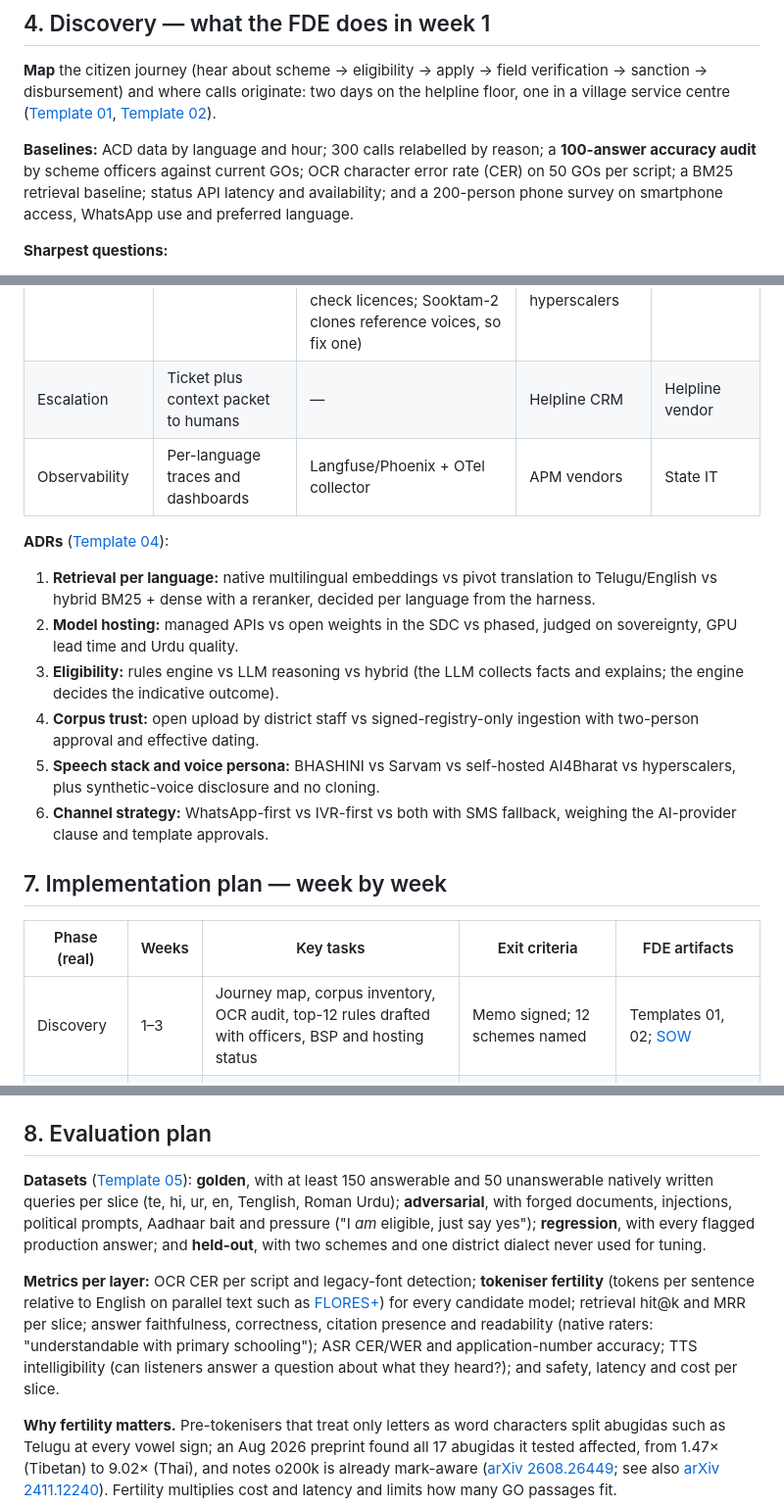
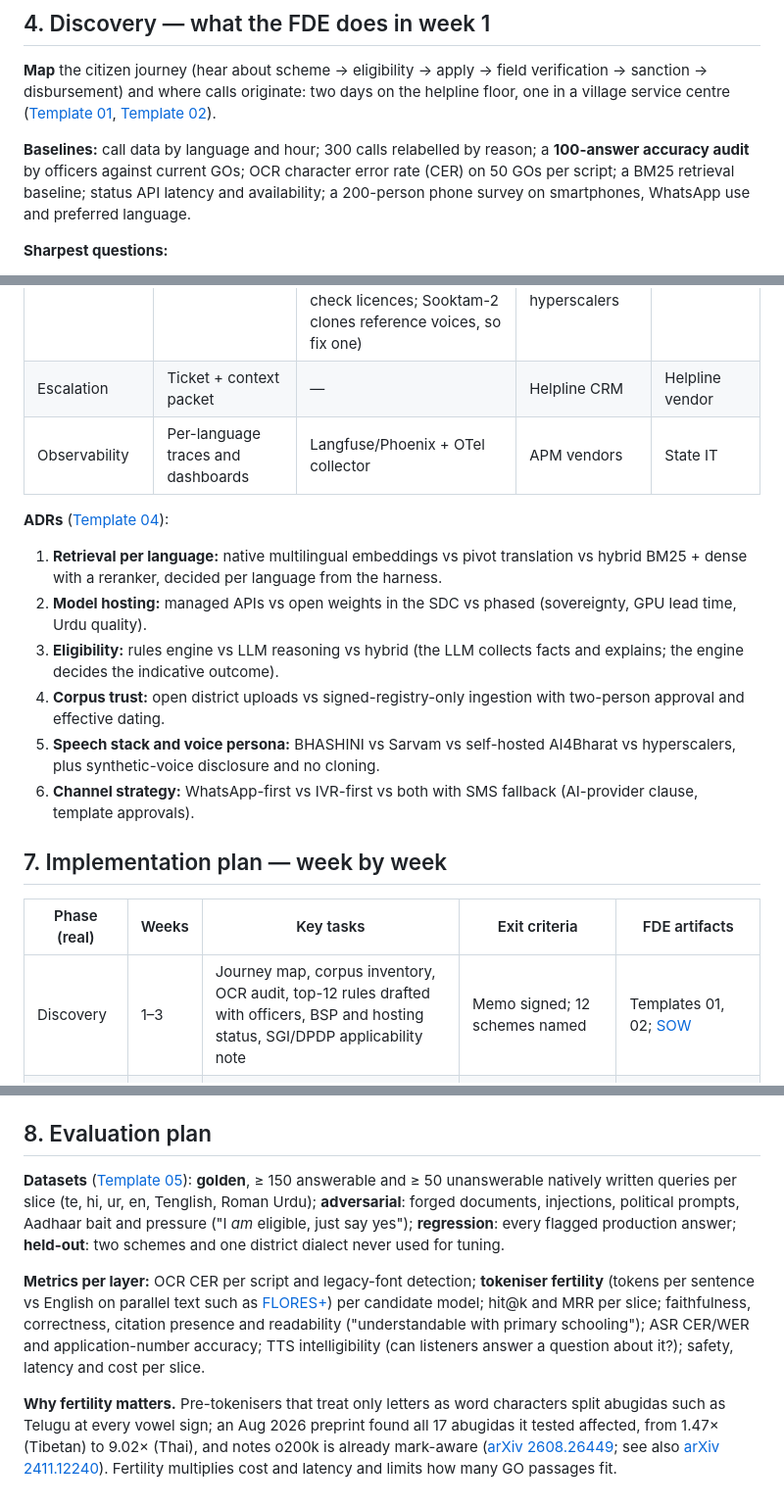
Before and after one commit to nagarjunak-pixel/02-autogpt-autonomous-agent, a Markdown page: curriculum/projects/P14-multilingual-citizen-services-assistant.md, 3 parts joined by grey strips. Shown at 98% size. Rendered like a GitHub page.

Commit message:
Critic pass in progress: interim fixes to P14
Co-Authored-By: Claude Opus 5.5 <noreply@anthropic.com>
Claude-Session: https://claude.ai/code/session_01PGjoHHKGcfYwJVo532YH9c

```diff
--- a/curriculum/projects/P14-multilingual-citizen-services-assistant.md
+++ b/curriculum/projects/P14-multilingual-citizen-services-assistant.md
@@ -76,7 +76,7 @@ What citizens need is narrower: grounded eligibility answers for the **12 scheme
 
 **Map** the citizen journey (hear about scheme → eligibility → apply → field verification → sanction → disbursement) and where calls originate: two days on the helpline floor, one in a village service centre ([Template 01](templates/01-discovery-questionnaire.md), [Template 02](templates/02-data-readiness-scorecard.md)).
 
-**Baselines:** ACD data by language and hour; 300 calls relabelled by reason; a **100-answer accuracy audit** by scheme officers against current GOs; OCR character error rate (CER) on 50 GOs per script; a BM25 retrieval baseline; status API latency and availability; and a 200-person phone survey on smartphone access, WhatsApp use and preferred language.
+**Baselines:** call data by language and hour; 300 calls relabelled by reason; a **100-answer accuracy audit** by officers against current GOs; OCR character error rate (CER) on 50 GOs per script; a BM25 retrieval baseline; status API latency and availability; a 200-person phone survey on smartphones, WhatsApp use and preferred language.
 
 **Sharpest questions:**
 1. Which 12 schemes produce 80% of queries, by language and district?
@@ -167,22 +167,22 @@ flowchart LR
 | LLM | Grounded simple-language answers | Open weights (Sarvam-30B, Qwen, Gemma) on vLLM | Managed APIs, PII-free paths only | FDE |
 | Rules engine | Indicative eligibility | Python/JSON-logic | — | Scheme officers own the rules |
 | Speech | ASR/TTS in 4 languages | AI4Bharat IndicConformer, Indic Parler-TTS; BharatGen [Shrutam-2 ASR / Sooktam-2 TTS](https://huggingface.co/bharatgenai) (Feb 2026 cards list te and ur; check licences; Sooktam-2 clones reference voices, so fix one) | Sarvam Saaras/Bulbul, BHASHINI, hyperscalers | Applied scientist |
-| Escalation | Ticket plus context packet to humans | — | Helpline CRM | Helpline vendor |
+| Escalation | Ticket + context packet | — | Helpline CRM | Helpline vendor |
 | Observability | Per-language traces and dashboards | Langfuse/Phoenix + OTel collector | APM vendors | State IT |
 
 **ADRs** ([Template 04](templates/04-solution-design-and-adr.md)):
-1. **Retrieval per language:** native multilingual embeddings vs pivot translation to Telugu/English vs hybrid BM25 + dense with a reranker, decided per language from the harness.
-2. **Model hosting:** managed APIs vs open weights in the SDC vs phased, judged on sovereignty, GPU lead time and Urdu quality.
+1. **Retrieval per language:** native multilingual embeddings vs pivot translation vs hybrid BM25 + dense with a reranker, decided per language from the harness.
+2. **Model hosting:** managed APIs vs open weights in the SDC vs phased (sovereignty, GPU lead time, Urdu quality).
 3. **Eligibility:** rules engine vs LLM reasoning vs hybrid (the LLM collects facts and explains; the engine decides the indicative outcome).
-4. **Corpus trust:** open upload by district staff vs signed-registry-only ingestion with two-person approval and effective dating.
+4. **Corpus trust:** open district uploads vs signed-registry-only ingestion with two-person approval and effective dating.
 5. **Speech stack and voice persona:** BHASHINI vs Sarvam vs self-hosted AI4Bharat vs hyperscalers, plus synthetic-voice disclosure and no cloning.
-6. **Channel strategy:** WhatsApp-first vs IVR-first vs both with SMS fallback, weighing the AI-provider clause and template approvals.
+6. **Channel strategy:** WhatsApp-first vs IVR-first vs both with SMS fallback (AI-provider clause, template approvals).
 
 ## 7. Implementation plan — week by week
 
 | Phase (real) | Weeks | Key tasks | Exit criteria | FDE artifacts |
 |---|---|---|---|---|
-| Discovery | 1–3 | Journey map, corpus inventory, OCR audit, top-12 rules drafted with officers, BSP and hosting status | Memo signed; 12 schemes named | Templates 01, 02; [SOW](templates/03-sow-and-acceptance-criteria.md) |
+| Discovery | 1–3 | Journey map, corpus inventory, OCR audit, top-12 rules drafted with officers, BSP and hosting status, SGI/DPDP applicability note | Memo signed; 12 schemes named | Templates 01, 02; [SOW](templates/03-sow-and-acceptance-criteria.md) |
 | POC | 4–8 | Provenance-gated ingestion; per-language retrieval harness; tokeniser-cost study; rules engine for 3 schemes; mobile-matched status tool | te/en pass gates; Urdu gap diagnosed with a plan | ADRs 1–4, [eval plan](templates/05-eval-plan.md), [threat model](templates/06-threat-model-and-controls.md) |
 | Pilot | 9–16 | WhatsApp (text + voice notes) and IVR in 3 districts; 12 schemes; escalation desk; accessibility sessions; red team; security audit | Section 5 met in pilot; audit passed | [Obligations map](templates/07-compliance-obligations-to-controls.md), [security pack](templates/08-security-review-pack.md), [status reports](templates/10-demo-script-and-status-report.md) |
 | Production | 17–22 | Statewide rollout, SDC hosting, content-ops process for rule changes, election-period mode | SLOs met for 3 weeks; 2 rule-change drills | [Runbook](templates/09-runbook-slos-and-handover.md) |
@@ -248,9 +248,9 @@ On a synthetic run with Urdu hit@5 near 0.6 and Telugu near 0.9, it reports a ga
 
 ## 8. Evaluation plan
 
-**Datasets** ([Template 05](templates/05-eval-plan.md)): **golden**, with at least 150 answerable and 50 unanswerable natively written queries per slice (te, hi, ur, en, Tenglish, Roman Urdu); **adversarial**, with forged documents, injections, political prompts, Aadhaar bait and pressure ("I *am* eligible, just say yes"); **regression**, with every flagged production answer; and **held-out**, with two schemes and one district dialect never used for tuning.
+**Datasets** ([Template 05](templates/05-eval-plan.md)): **golden**, ≥ 150 answerable and ≥ 50 unanswerable natively written queries per slice (te, hi, ur, en, Tenglish, Roman Urdu); **adversarial**: forged documents, injections, political prompts, Aadhaar bait and pressure ("I *am* eligible, just say yes"); **regression**: every flagged production answer; **held-out**: two schemes and one district dialect never used for tuning.
 
-**Metrics per layer:** OCR CER per script and legacy-font detection; **tokeniser fertility** (tokens per sentence relative to English on parallel text such as [FLORES+](https://huggingface.co/datasets/openlanguagedata/flores_plus)) for every candidate model; retrieval hit@k and MRR per slice; answer faithfulness, correctness, citation presence and readability (native raters: "understandable with primary schooling"); ASR CER/WER and application-number accuracy; TTS intelligibility (can listeners answer a question about what they heard?); and safety, latency and cost per slice.
+**Metrics per layer:** OCR CER per script and legacy-font detection; **tokeniser fertility** (tokens per sentence vs English on parallel text such as [FLORES+](https://huggingface.co/datasets/openlanguagedata/flores_plus)) per candidate model; hit@k and MRR per slice; faithfulness, correctness, citation presence and readability ("understandable with primary schooling"); ASR CER/WER and application-number accuracy; TTS intelligibility (can listeners answer a question about it?); safety, latency and cost per slice.
 
 **Why fertility matters.** Pre-tokenisers that treat only letters as word characters split abugidas such as Telugu at every vowel sign; an Aug 2026 preprint found all 17 abugidas it tested affected, from 1.47× (Tibetan) to 9.02× (Thai), and notes o200k is already mark-aware ([arXiv 2608.26449](https://arxiv.org/abs/2608.26449); see also [arXiv 2411.12240](https://arxiv.org/abs/2411.12240)). Fertility multiplies cost and latency and limits how many GO passages fit.
 
```
Also changed, not shown: other parts of curriculum/projects/P14-multilingual-citizen-services-assistant.md (+1 -1 lines).
